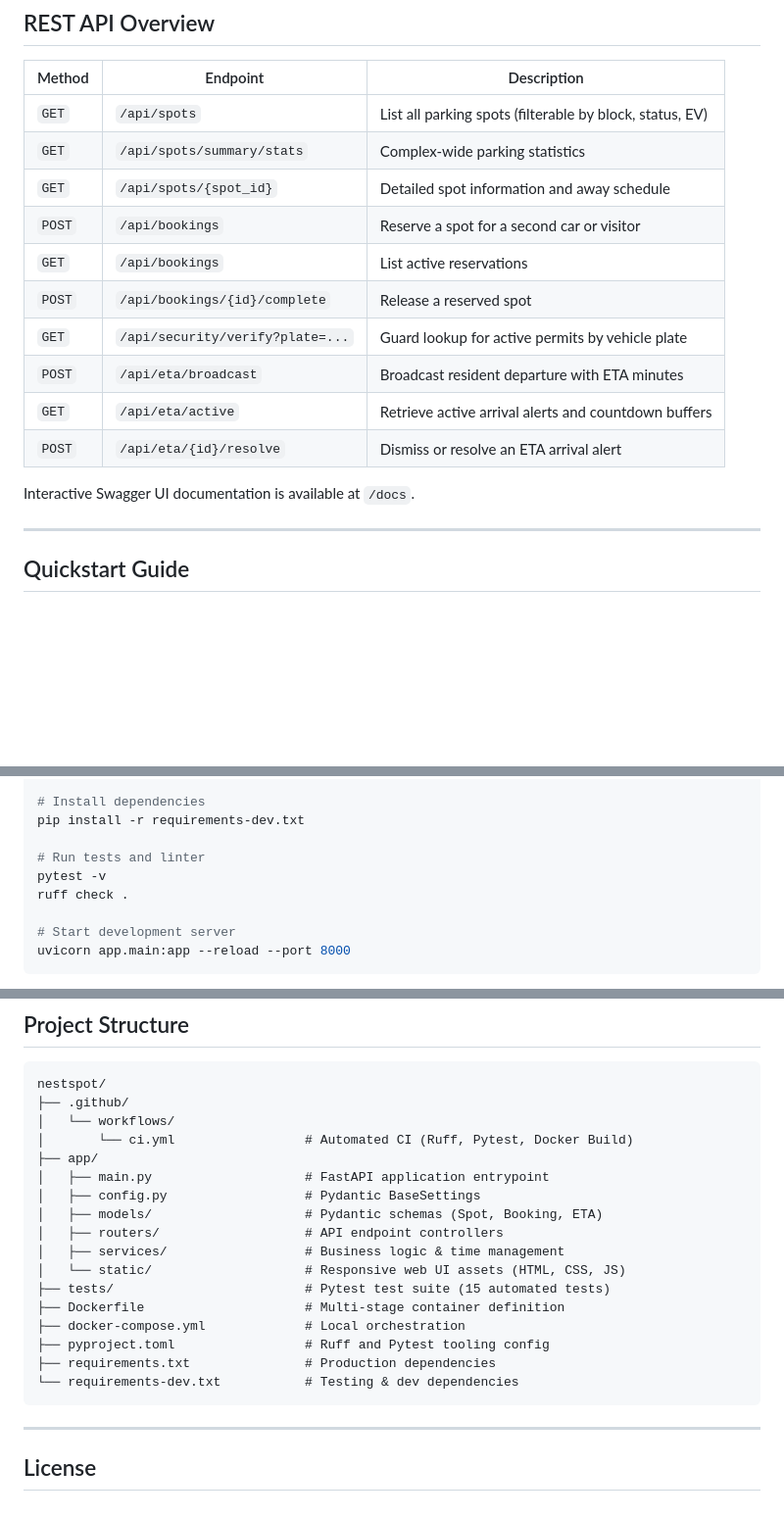
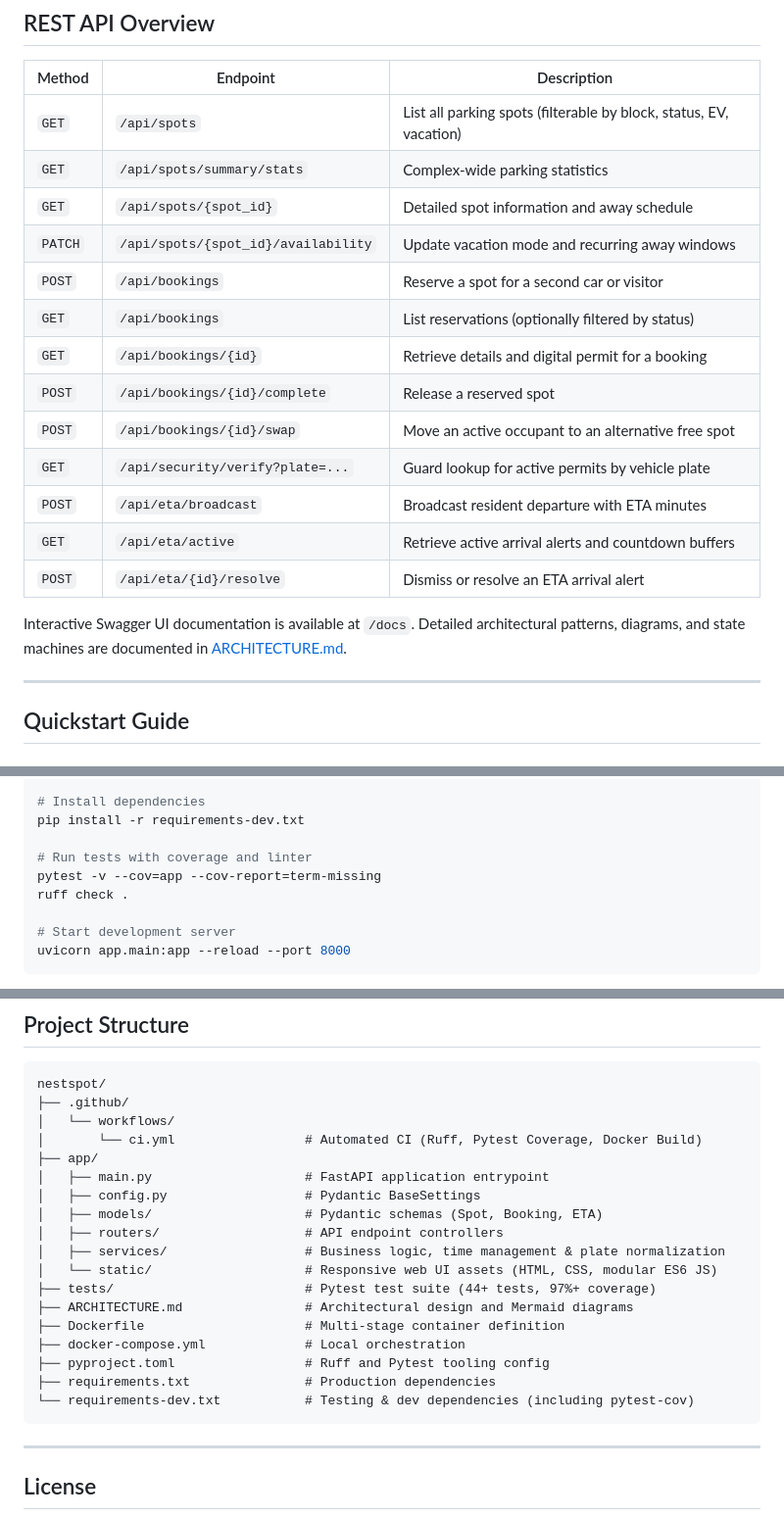
Before and after one commit to blosny/nestspot, a Markdown page: README.md, 3 parts joined by grey strips. Shown at 98% size. Drawn GitHub-style; blank space fills up the shorter version.

Commit message:
docs(arch): add ARCHITECTURE.md with Mermaid diagrams and update README.md

````diff
--- a/README.md
+++ b/README.md
@@ -39,18 +39,21 @@ A residential and neighborhood parking spot sharing platform designed for apartm
 
 | Method | Endpoint | Description |
 |---|---|---|
-| `GET` | `/api/spots` | List all parking spots (filterable by block, status, EV) |
+| `GET` | `/api/spots` | List all parking spots (filterable by block, status, EV, vacation) |
 | `GET` | `/api/spots/summary/stats` | Complex-wide parking statistics |
 | `GET` | `/api/spots/{spot_id}` | Detailed spot information and away schedule |
+| `PATCH` | `/api/spots/{spot_id}/availability` | Update vacation mode and recurring away windows |
 | `POST` | `/api/bookings` | Reserve a spot for a second car or visitor |
-| `GET` | `/api/bookings` | List active reservations |
+| `GET` | `/api/bookings` | List reservations (optionally filtered by status) |
+| `GET` | `/api/bookings/{id}` | Retrieve details and digital permit for a booking |
 | `POST` | `/api/bookings/{id}/complete` | Release a reserved spot |
+| `POST` | `/api/bookings/{id}/swap` | Move an active occupant to an alternative free spot |
 | `GET` | `/api/security/verify?plate=...` | Guard lookup for active permits by vehicle plate |
 | `POST` | `/api/eta/broadcast` | Broadcast resident departure with ETA minutes |
 | `GET` | `/api/eta/active` | Retrieve active arrival alerts and countdown buffers |
 | `POST` | `/api/eta/{id}/resolve` | Dismiss or resolve an ETA arrival alert |
 
-Interactive Swagger UI documentation is available at `/docs`.
+Interactive Swagger UI documentation is available at `/docs`. Detailed architectural patterns, diagrams, and state machines are documented in [ARCHITECTURE.md](ARCHITECTURE.md).
 
 ---
 
@@ -73,8 +76,8 @@ source .venv/bin/activate
 # Install dependencies
 pip install -r requirements-dev.txt
 
-# Run tests and linter
-pytest -v
+# Run tests with coverage and linter
+pytest -v --cov=app --cov-report=term-missing
 ruff check .
 
 # Start development server
@@ -105,20 +108,21 @@ Access the application at `http://localhost:8000`.
 nestspot/
 ├── .github/
 │   └── workflows/
-│       └── ci.yml                 # Automated CI (Ruff, Pytest, Docker Build)
+│       └── ci.yml                 # Automated CI (Ruff, Pytest Coverage, Docker Build)
 ├── app/
 │   ├── main.py                    # FastAPI application entrypoint
 │   ├── config.py                  # Pydantic BaseSettings
 │   ├── models/                    # Pydantic schemas (Spot, Booking, ETA)
 │   ├── routers/                   # API endpoint controllers
-│   ├── services/                  # Business logic & time management
-│   └── static/                    # Responsive web UI assets (HTML, CSS, JS)
-├── tests/                         # Pytest test suite (15 automated tests)
+│   ├── services/                  # Business logic, time management & plate normalization
+│   └── static/                    # Responsive web UI assets (HTML, CSS, modular ES6 JS)
+├── tests/                         # Pytest test suite (44+ tests, 97%+ coverage)
+├── ARCHITECTURE.md                # Architectural design and Mermaid diagrams
 ├── Dockerfile                     # Multi-stage container definition
 ├── docker-compose.yml             # Local orchestration
 ├── pyproject.toml                 # Ruff and Pytest tooling config
 ├── requirements.txt               # Production dependencies
-└── requirements-dev.txt           # Testing & dev dependencies
+└── requirements-dev.txt           # Testing & dev dependencies (including pytest-cov)
 ```
 
 ---
````
Also changed, not shown: ARCHITECTURE.md (added, +149 -0 lines).
